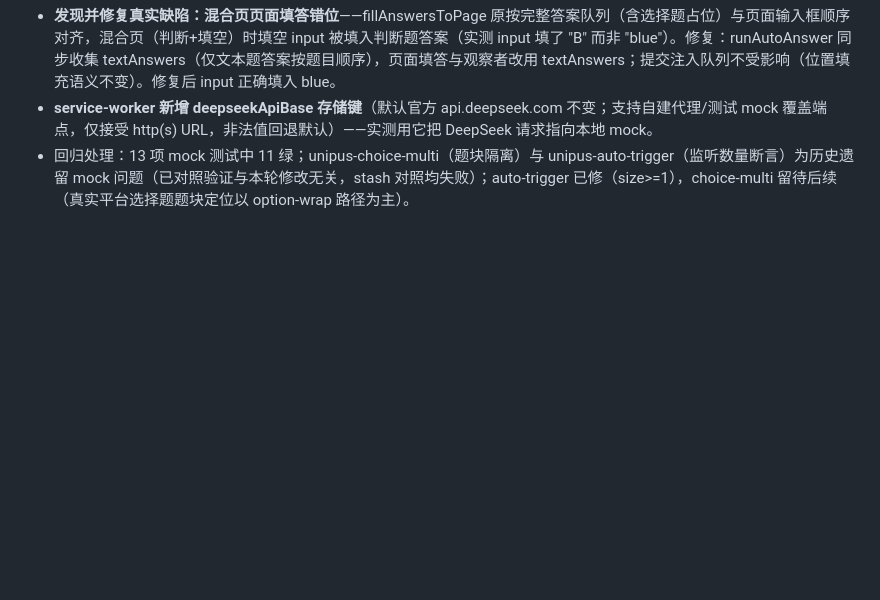
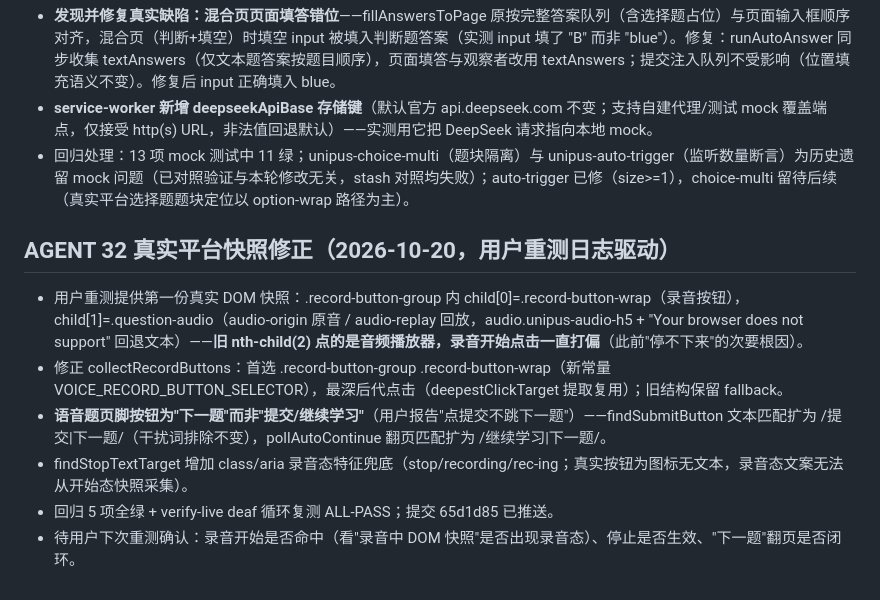
Before and after one commit to qinmingxun/chaoxing1, a Markdown page: AGENT_STATUS.md, the part around the change. Drawn GitHub-style; blank space fills up the shorter version.

Commit message:
AGENT_STATUS：AGENT 32 真实平台快照修正记录

```diff
--- a/AGENT_STATUS.md
+++ b/AGENT_STATUS.md
@@ -181,3 +181,12 @@
 - **发现并修复真实缺陷：混合页页面填答错位**——fillAnswersToPage 原按完整答案队列（含选择题占位）与页面输入框顺序对齐，混合页（判断+填空）时填空 input 被填入判断题答案（实测 input 填了 "B" 而非 "blue"）。修复：runAutoAnswer 同步收集 textAnswers（仅文本题答案按题目顺序），页面填答与观察者改用 textAnswers；提交注入队列不受影响（位置填充语义不变）。修复后 input 正确填入 blue。
 - **service-worker 新增 deepseekApiBase 存储键**（默认官方 api.deepseek.com 不变；支持自建代理/测试 mock 覆盖端点，仅接受 http(s) URL，非法值回退默认）——实测用它把 DeepSeek 请求指向本地 mock。
 - 回归处理：13 项 mock 测试中 11 绿；unipus-choice-multi（题块隔离）与 unipus-auto-trigger（监听数量断言）为历史遗留 mock 问题（已对照验证与本轮修改无关，stash 对照均失败）；auto-trigger 已修（size>=1），choice-multi 留待后续（真实平台选择题题块定位以 option-wrap 路径为主）。
+
+## AGENT 32 真实平台快照修正（2026-10-20，用户重测日志驱动）
+
+- 用户重测提供第一份真实 DOM 快照：.record-button-group 内 child[0]=.record-button-wrap（录音按钮），child[1]=.question-audio（audio-origin 原音 / audio-replay 回放，audio.unipus-audio-h5 + "Your browser does not support" 回退文本）——**旧 nth-child(2) 点的是音频播放器，录音开始点击一直打偏**（此前"停不下来"的次要根因）。
+- 修正 collectRecordButtons：首选 .record-button-group .record-button-wrap（新常量 VOICE_RECORD_BUTTON_SELECTOR），最深后代点击（deepestClickTarget 提取复用）；旧结构保留 fallback。
+- **语音题页脚按钮为"下一题"而非"提交/继续学习"**（用户报告"点提交不跳下一题"）——findSubmitButton 文本匹配扩为 /提交|下一题/（干扰词排除不变），pollAutoContinue 翻页匹配扩为 /继续学习|下一题/。
+- findStopTextTarget 增加 class/aria 录音态特征兜底（stop/recording/rec-ing；真实按钮为图标无文本，录音态文案无法从开始态快照采集）。
+- 回归 5 项全绿 + verify-live deaf 循环复测 ALL-PASS；提交 65d1d85 已推送。
+- 待用户下次重测确认：录音开始是否命中（看"录音中 DOM 快照"是否出现录音态）、停止是否生效、"下一题"翻页是否闭环。
```
